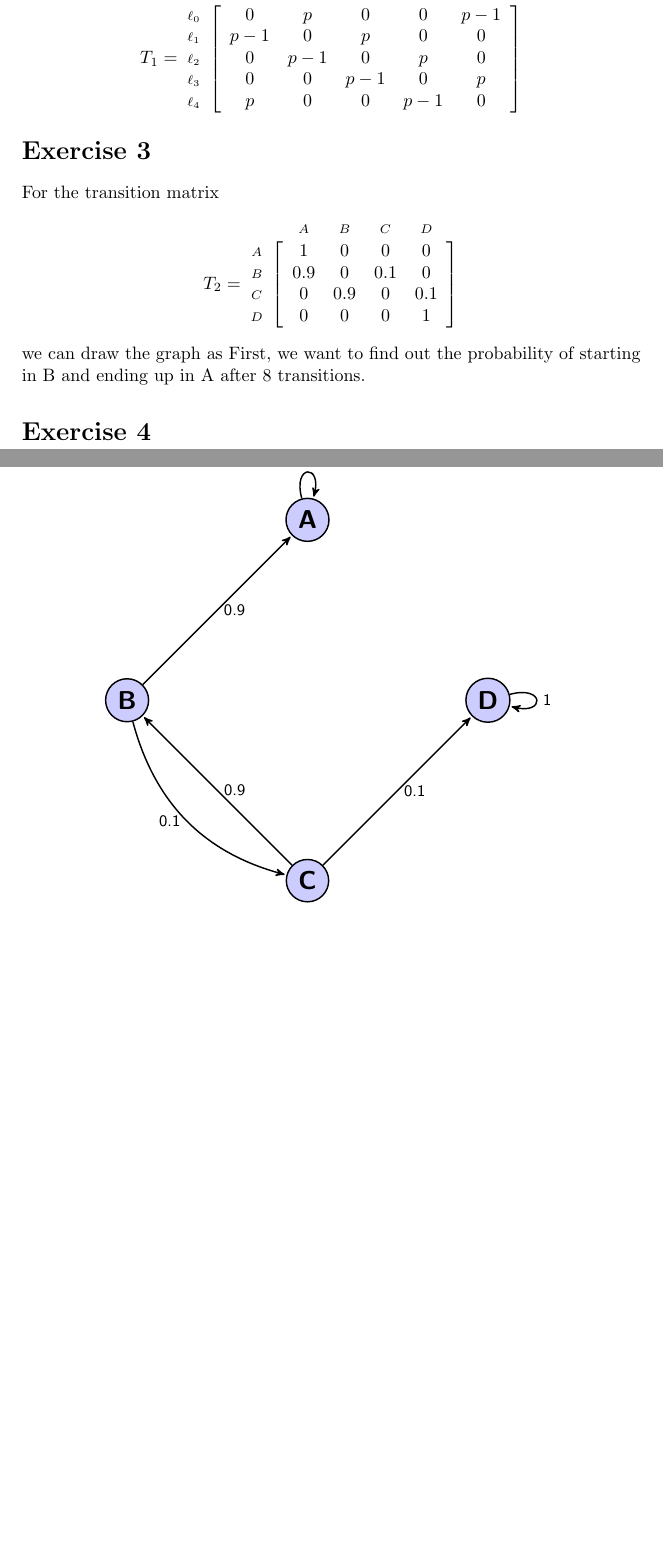
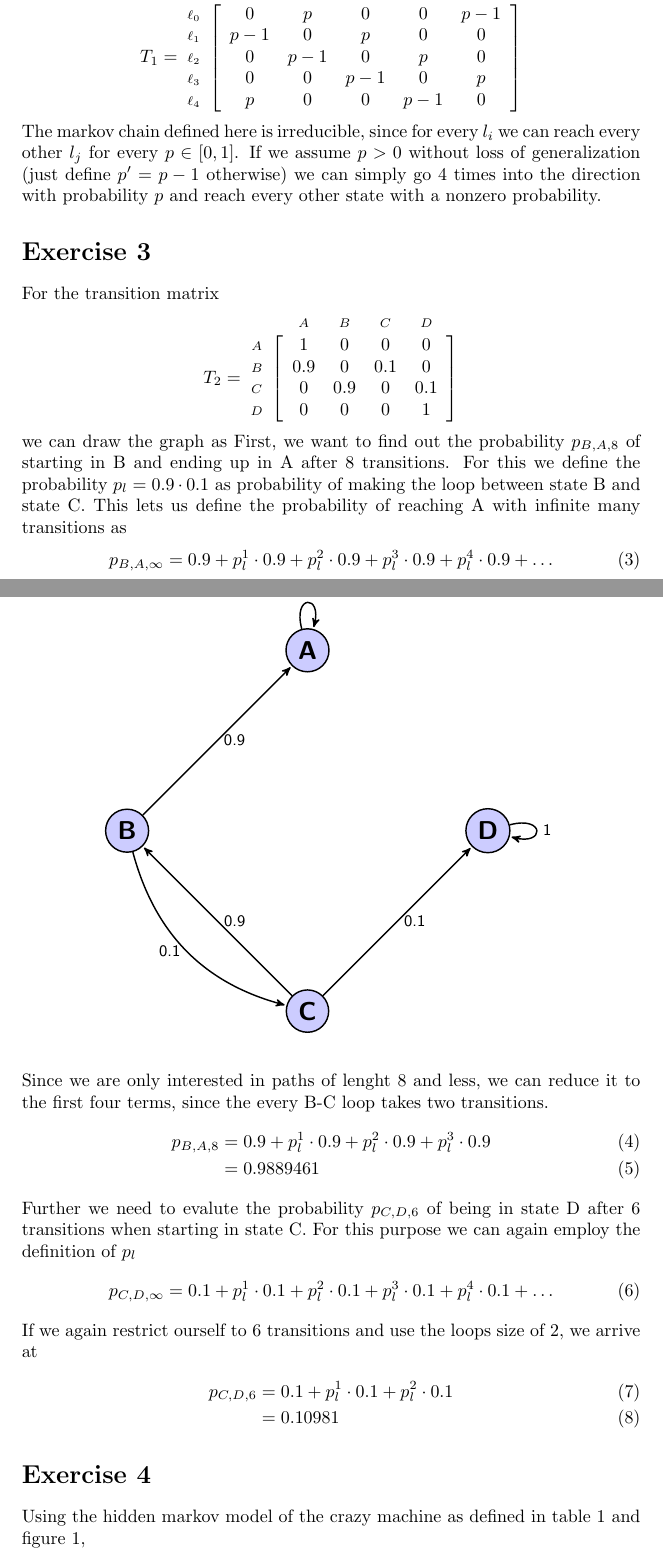
Before and after one commit to panmari/nlp2014, a LaTeX document (ex7/Answers.tex): two parts of pages 2 and 3 of 3 before the commit and two parts of pages 2 and 3 of 4 after it, joined at a grey line, cut so that both start at the same text, the shorter picture padded with empty space. Compiled offline with pdfLaTeX.

Commit message:
more answers

```diff
--- a/ex7/Answers.tex
+++ b/ex7/Answers.tex
@@ -88,7 +88,10 @@ T_1 =
 \ell_4 &   p   &   0   &   0   &   p -1   &   0  \\
 }
 \]
-
+The markov chain defined here is irreducible, since for every $l_i$ we can reach
+every other $l_j$ for every $p \in [0,1]$. If we assume $p > 0$ without loss of
+generalization (just define $p' = p - 1$ otherwise) we can simply go $4$ times into
+the direction with probability $p$ and reach every other state with a nonzero probability.
 
 \section*{Exercise 3}
 For the transition matrix
@@ -131,11 +134,33 @@ we can draw the graph as
         edge [loop right] node {1} (4);
 \end{tikzpicture}
 \end{figure}
-First, we want to find out the probability of starting in B and ending up in A
-after 8 transitions.
-
-
+First, we want to find out the probability $p_{B,A,8}$ of starting in B and ending up in A
+after 8 transitions. For this we define the probability $p_l = 0.9 \cdot 0.1$ as probability of making
+the loop between state B and state C. This lets us define the probability of reaching A
+with infinite many transitions as
+\begin{equation}
+	p_{B,A,\infty} = 0.9 + p_l^1 \cdot 0.9 + p_l^2 \cdot 0.9 + p_l^3 \cdot 0.9 +  p_l^4 \cdot 0.9 + \ldots
+\end{equation}
+Since we are only interested in paths of lenght 8 and less, we can reduce it to the
+first four terms, since the every B-C loop takes two transitions.
+\begin{align}
+	p_{B,A,8} 	&= 0.9 + p_l^1 \cdot 0.9 + p_l^2 \cdot 0.9 + p_l^3 \cdot 0.9 \\
+				&= 0.9889461
+\end{align}
+Further we need to evalute the probability $p_{C,D,6}$ of being in state D after 6
+transitions when starting in state C. For this purpose we can again employ the
+definition of $p_l$
+\begin{equation}
+	p_{C,D,\infty} = 0.1 + p_l^1 \cdot 0.1 + p_l^2 \cdot 0.1 +
+						p_l^3 \cdot 0.1 + p_l^4 \cdot 0.1 + \ldots
+\end{equation}
+If we again restrict ourself to 6 transitions and use the loops size of 2, we arrive at
+\begin{align}
+	p_{C,D,6} &= 0.1 + p_l^1 \cdot 0.1 + p_l^2 \cdot 0.1 \\
+				&= 0.10981
+\end{align}
 \section*{Exercise 4}
+Using the hidden markov model of the crazy machine as defined in table \ref{tab:crazy_machine} and figure \ref{fig:crazy_machine},
 \begin{figure}[h]
 \center
 \begin{tikzpicture}[->,>=stealth',shorten >=1pt,auto,node distance=5cm,
@@ -150,6 +175,7 @@ after 8 transitions.
     	edge [bend left] node {0.3} (2)
     (2) edge [bend left] node {0.5} (1)
     	edge [loop below] node {0.5} (2);
-
 \end{tikzpicture}
+\caption{Markov chain of the crazy machine.}
+\label{fig:crazy_machine}
 \end{figure}
@@ -156 +192,3 @@ after 8 transitions.
+\label{tab:crazy_machine}
+\end{table}
 \end{document}
```
Also changed, not shown: ex7/Answers.tex (10 more changed lines).
